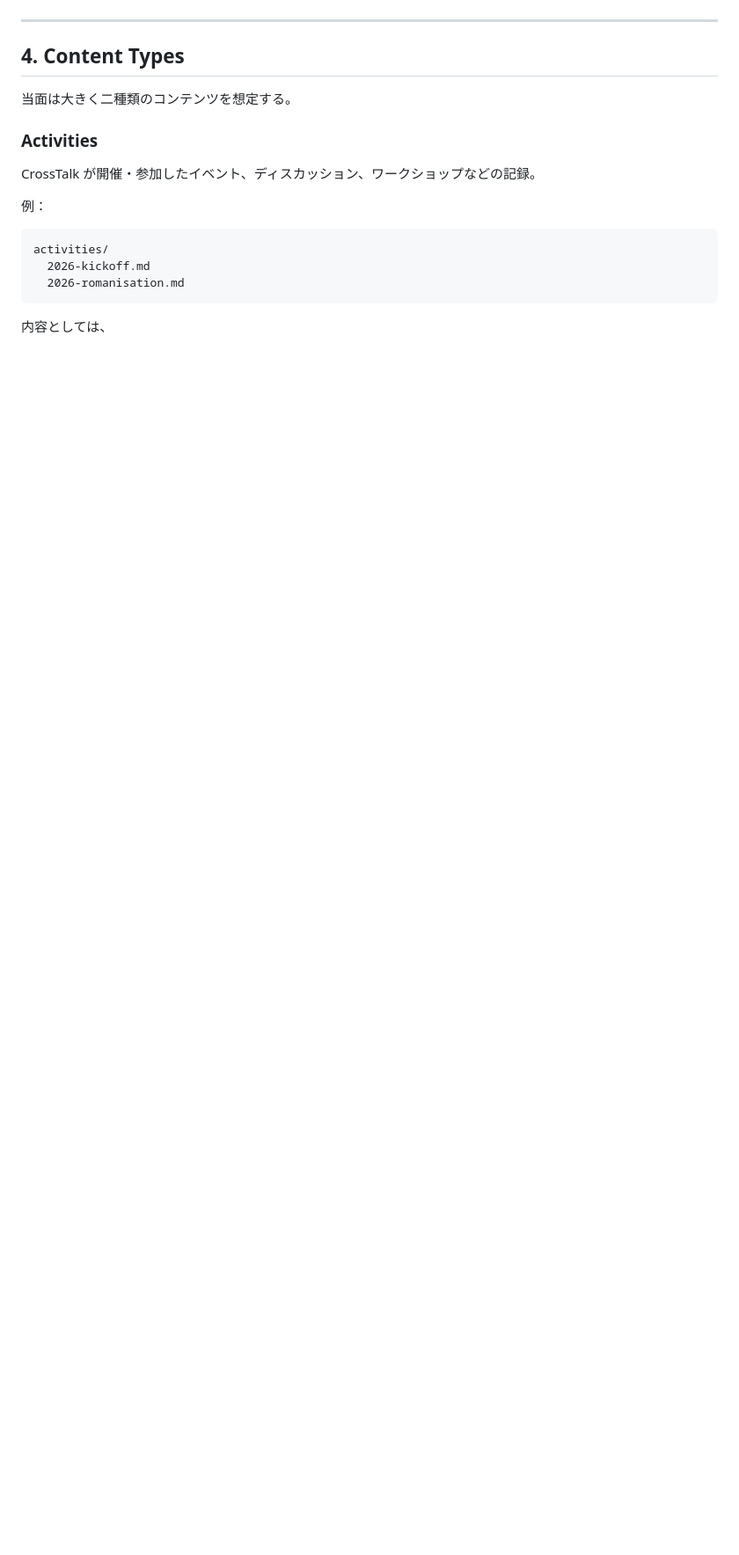
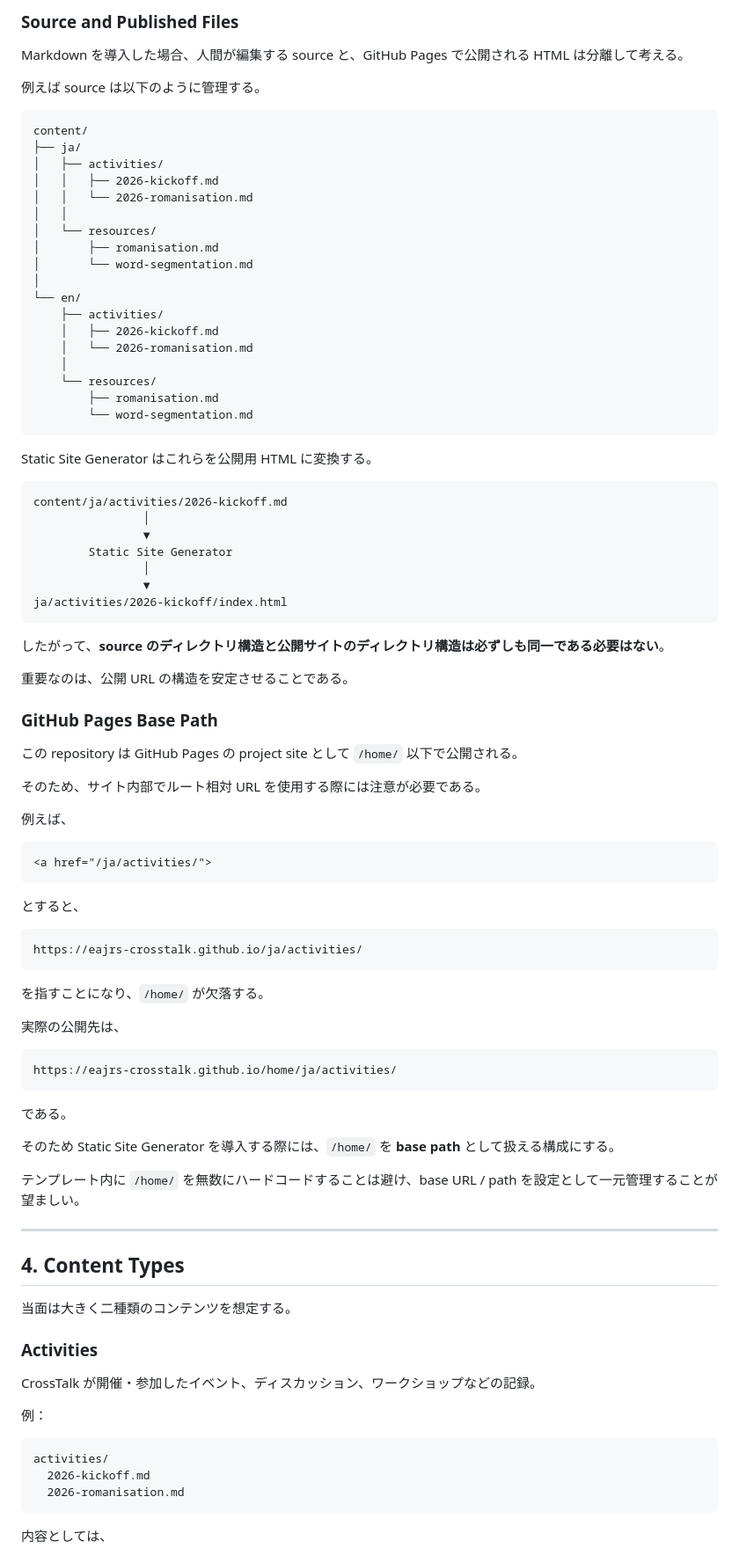
Before and after one commit to EAJRS-Crosstalk/home, a Markdown page: docs/project_architecture.md, the part around one of its changes. Shown at 88% size. Drawn GitHub-style; blank space fills up the shorter version.

Commit message:
docs/project_architecture.md - the file structure of this project is revised

````diff
--- a/docs/project_architecture.md
+++ b/docs/project_architecture.md
@@ -160,3 +186,77 @@ home/
+### Source and Published Files
+
+Markdown を導入した場合、人間が編集する source と、GitHub Pages で公開される HTML は分離して考える。
+
+例えば source は以下のように管理する。
+
+```text
+content/
+├── ja/
+│   ├── activities/
+│   │   ├── 2026-kickoff.md
+│   │   └── 2026-romanisation.md
+│   │
+│   └── resources/
+│       ├── romanisation.md
+│       └── word-segmentation.md
+│
+└── en/
+    ├── activities/
+    │   ├── 2026-kickoff.md
+    │   └── 2026-romanisation.md
+    │
+    └── resources/
+        ├── romanisation.md
+        └── word-segmentation.md
+```
+
+Static Site Generator はこれらを公開用 HTML に変換する。
+
+```text
+content/ja/activities/2026-kickoff.md
+                │
+                ▼
+        Static Site Generator
+                │
+                ▼
+ja/activities/2026-kickoff/index.html
+```
+
+したがって、**source のディレクトリ構造と公開サイトのディレクトリ構造は必ずしも同一である必要はない**。
+
+重要なのは、公開 URL の構造を安定させることである。
+
+### GitHub Pages Base Path
+
+この repository は GitHub Pages の project site として `/home/` 以下で公開される。
+
+そのため、サイト内部でルート相対 URL を使用する際には注意が必要である。
+
+例えば、
+
+```html
+<a href="/ja/activities/">
+```
+
+とすると、
+
+```text
+https://eajrs-crosstalk.github.io/ja/activities/
+```
+
+を指すことになり、`/home/` が欠落する。
+
+実際の公開先は、
+
+```text
+https://eajrs-crosstalk.github.io/home/ja/activities/
+```
+
+である。
+
+そのため Static Site Generator を導入する際には、`/home/` を **base path** として扱える構成にする。
+
+テンプレート内に `/home/` を無数にハードコードすることは避け、base URL / path を設定として一元管理することが望ましい。
 
 ---
 
````
Also changed, not shown: other parts of docs/project_architecture.md (+119 -68 lines).
